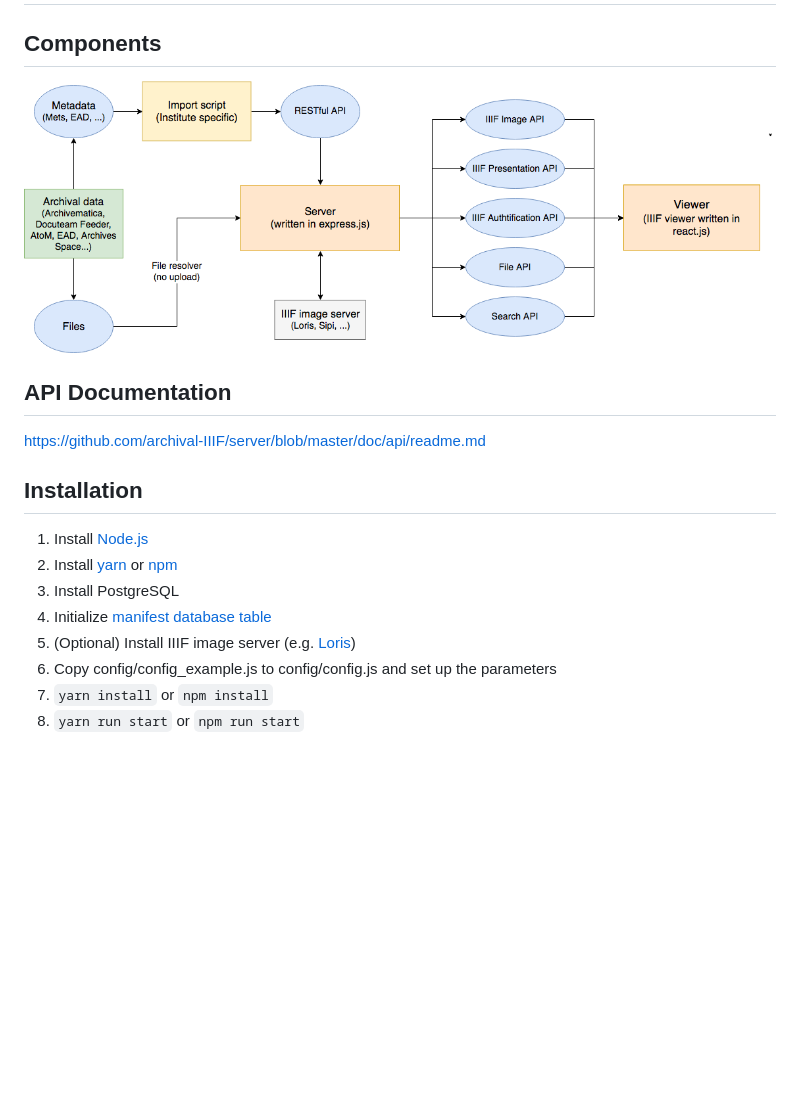
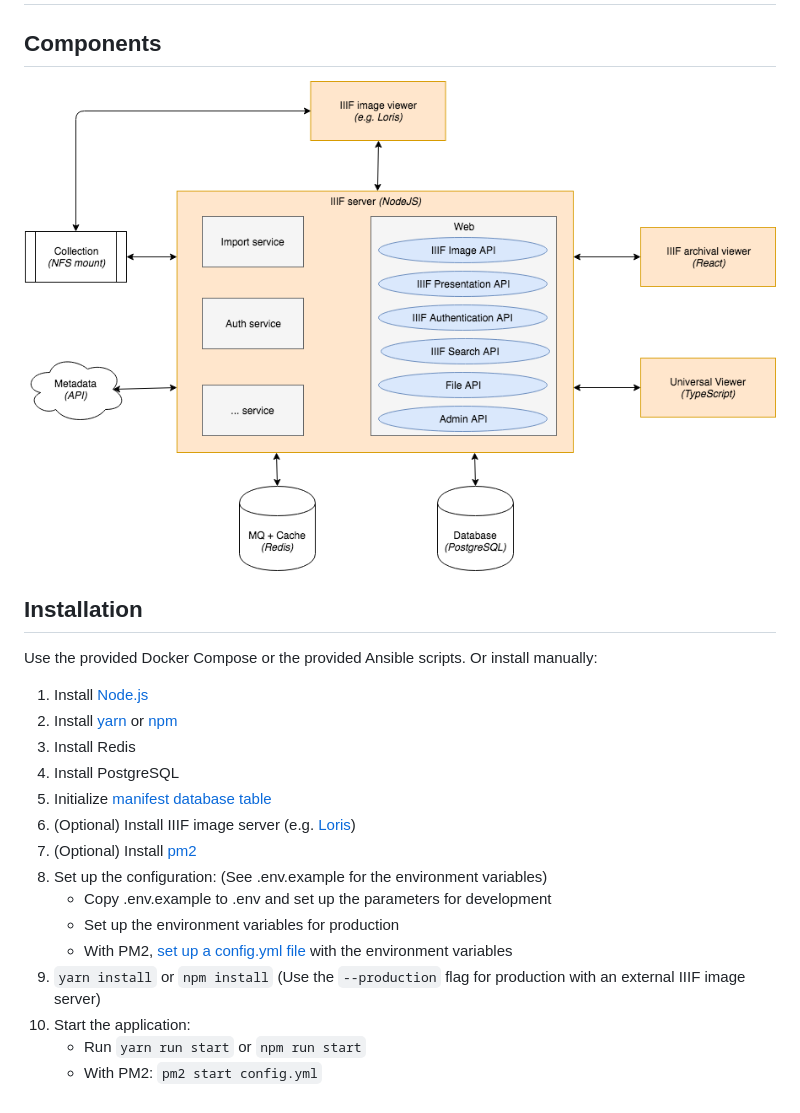
Before and after one commit to archival-IIIF/server, a Markdown page: readme.md, the part around the change. Drawn GitHub-style; pictures changed too: doc/components/components.png; blank space fills up the shorter version.

````diff
--- a/readme.md
+++ b/readme.md
@@ -2,19 +2,24 @@
 
 ## Components
 
-![](https://github.com/archival-IIIF/server/blob/master/doc/components/components.png)
-
-## API Documentation
-
-https://github.com/archival-IIIF/server/blob/master/doc/api/readme.md
+![](https://github.com/archival-IIIF/server/blob/iish/doc/components/components.png)
 
 ## Installation
 
+Use the provided Docker Compose or the provided Ansible scripts. Or install manually:
+
 1. Install [Node.js](https://nodejs.org/en/https://nodejs.org/en/)
 1. Install [yarn](https://yarnpkg.com) or [npm](https://www.npmjs.com/)
+1. Install Redis
 1. Install PostgreSQL
 1. Initialize [manifest database table](https://github.com/archival-IIIF/server/blob/master/doc/database/create.sql)
 1. (Optional) Install IIIF image server (e.g. [Loris](https://github.com/loris-imageserver/loris))
-1. Copy config/config_example.js to config/config.js and set up the parameters
-1. ```yarn install``` or ```npm install```
-1. ```yarn run start``` or  ```npm run start```
+1. (Optional) Install [pm2](https://pm2.io/runtime/)
+1. Set up the configuration: (See .env.example for the environment variables)
+    * Copy .env.example to .env and set up the parameters for development
+    * Set up the environment variables for production
+    * With PM2, [set up a config.yml file](https://pm2.io/doc/en/runtime/guide/ecosystem-file/) with the environment variables
+1. `yarn install` or `npm install` (Use the `--production` flag for production with an external IIIF image server)
+1. Start the application:
+    * Run `yarn run start` or  `npm run start`
+    * With PM2: `pm2 start config.yml`
````
Also changed, not shown: doc/api/readme.md (deleted, +0 -145 lines), 1 other file.
